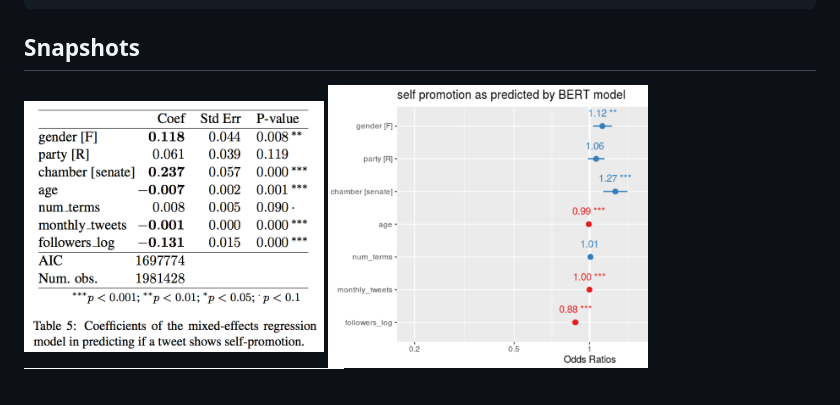
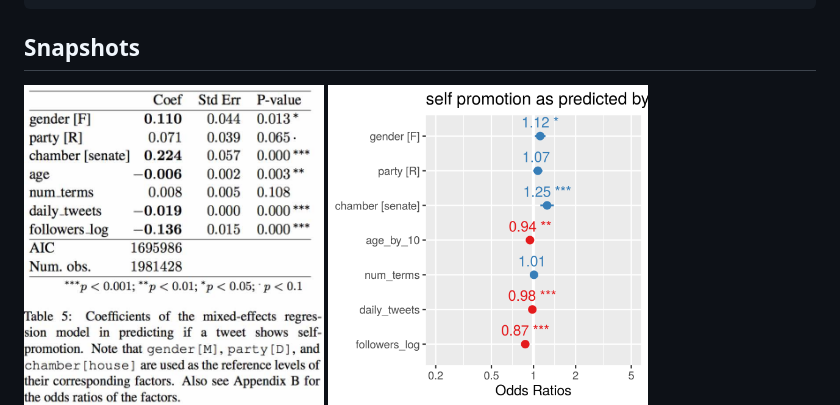
Before and after one commit to junwang4/self-promotion-in-congress-tweets, a Markdown page: README.md, the part around the change. GitHub-like rendering; pictures changed too: image/fig_odds_ratios.png, image/table_coef.jpg.

```diff
--- a/README.md
+++ b/README.md
@@ -127,7 +127,7 @@ self_promotion_as_predicted_by_BERT_model,bio_id,date,chamber,party,gender,age,f
 ## Snapshots
 <p float="left">
 
-<img alt="Results of linear mixed-effects regression" src="./image/table_coef.png" width=300>
+<img alt="Results of linear mixed-effects regression" src="./image/table_coef.jpg" width=300>
 <img alt="Odds ratios" src="./image/fig_odds_ratios.png" width=320>
 <img alt="Gender difference over time" src="./image/fig_trend_gender_difference.jpg" width=320>
 </p>
```
Also changed, not shown: 1 other file.
